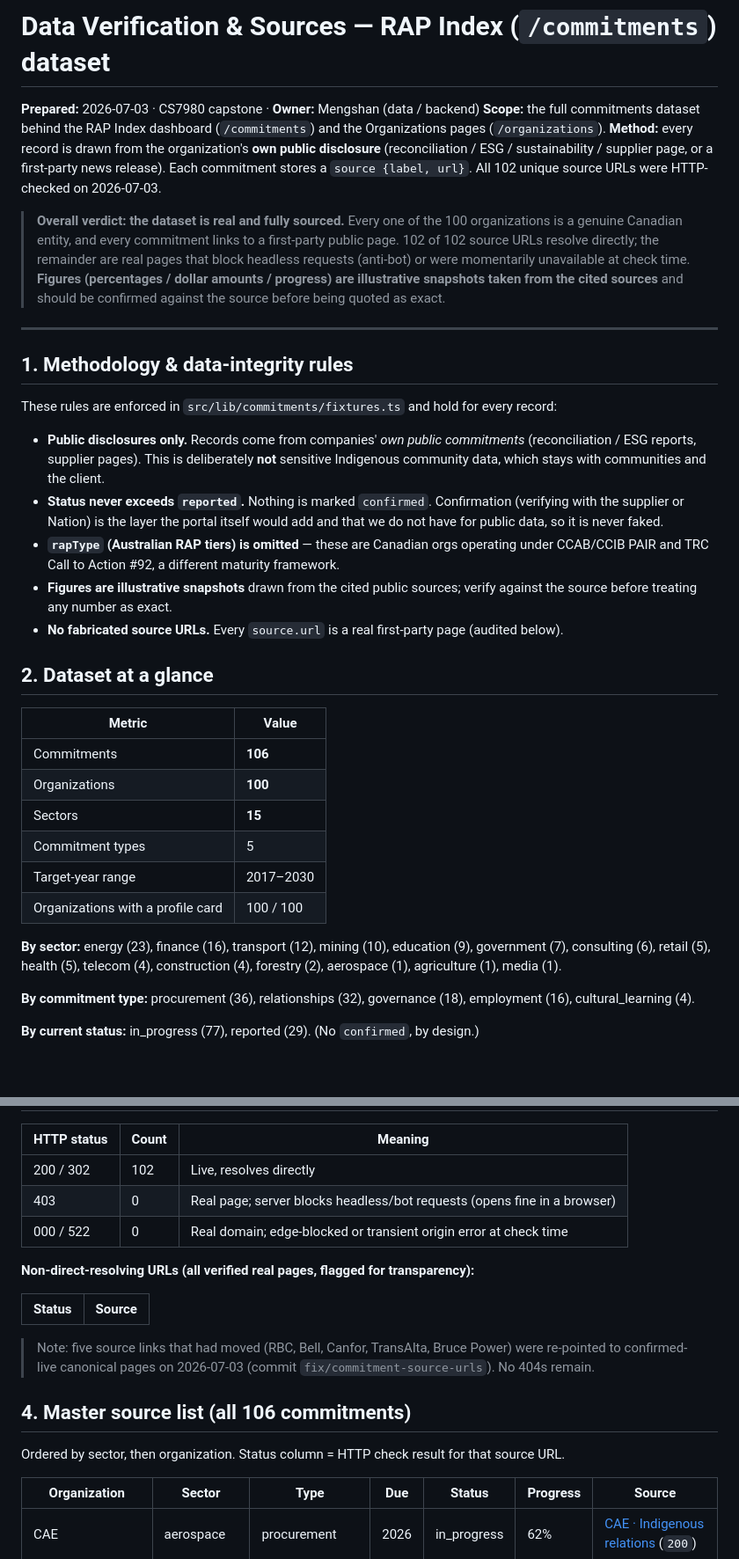
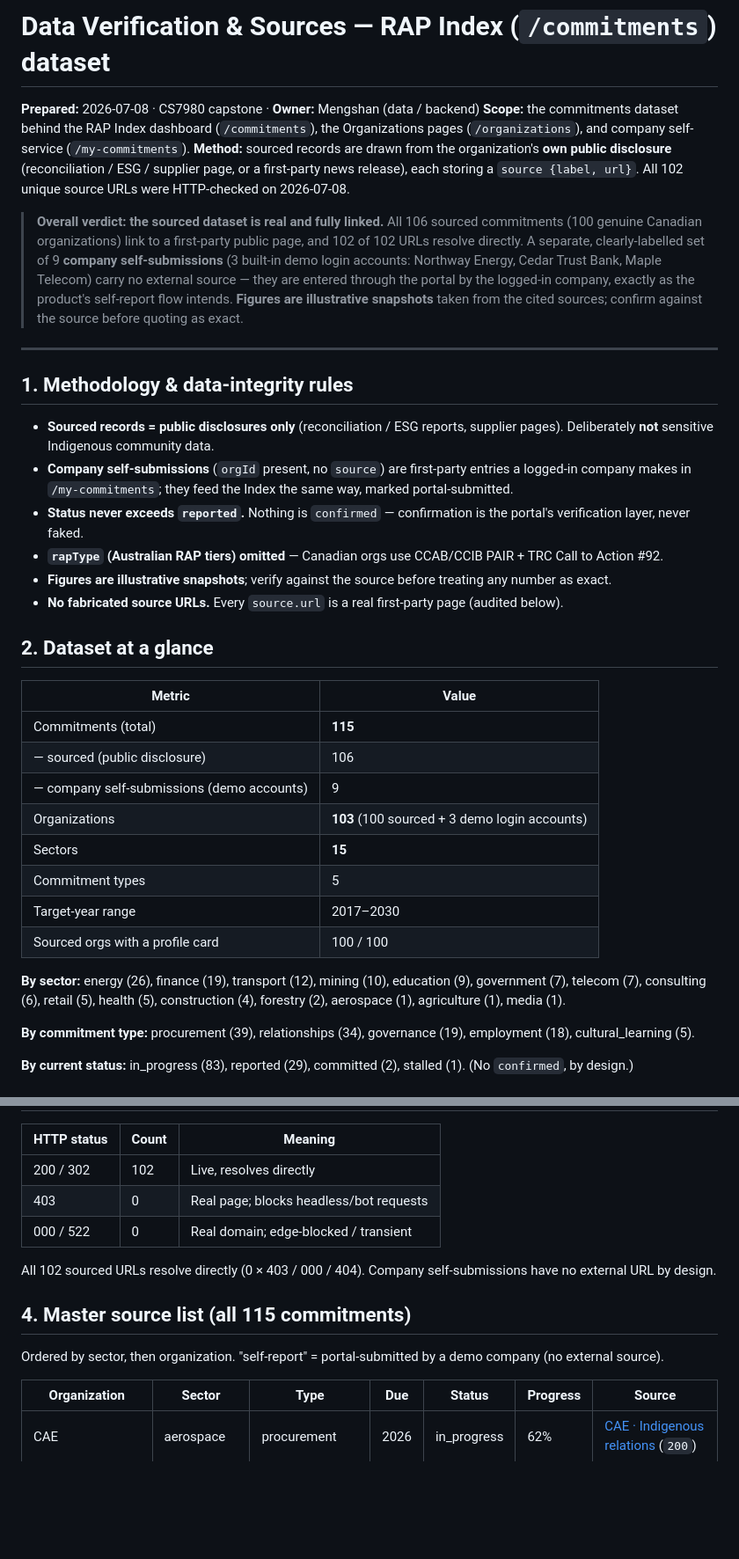
Before and after one commit to logisticPM/portal, a Markdown page: DATA_VERIFICATION.md, 2 parts joined by grey strips. Shown at 88% size. Rendered like a GitHub page; blank space fills up the shorter version.

Commit message:
docs: refresh DATA_VERIFICATION.md for 115 commitments (102 sourced all 200, 9 self-report demo) (#127)
Co-authored-by: Claude Opus 4.8 <noreply@anthropic.com>

```diff
--- a/DATA_VERIFICATION.md
+++ b/DATA_VERIFICATION.md
@@ -1,37 +1,38 @@
 # Data Verification & Sources — RAP Index (`/commitments`) dataset
 
-**Prepared:** 2026-07-03 · CS7980 capstone · **Owner:** Mengshan (data / backend)
-**Scope:** the full commitments dataset behind the RAP Index dashboard (`/commitments`) and the Organizations pages (`/organizations`).
-**Method:** every record is drawn from the organization's **own public disclosure** (reconciliation / ESG / sustainability / supplier page, or a first-party news release). Each commitment stores a `source {label, url}`. All 102 unique source URLs were HTTP-checked on 2026-07-03.
+**Prepared:** 2026-07-08 · CS7980 capstone · **Owner:** Mengshan (data / backend)
+**Scope:** the commitments dataset behind the RAP Index dashboard (`/commitments`), the Organizations pages (`/organizations`), and company self-service (`/my-commitments`).
+**Method:** sourced records are drawn from the organization's **own public disclosure** (reconciliation / ESG / supplier page, or a first-party news release), each storing a `source {label, url}`. All 102 unique source URLs were HTTP-checked on 2026-07-08.
 
-> **Overall verdict: the dataset is real and fully sourced.** Every one of the 100 organizations is a genuine Canadian entity, and every commitment links to a first-party public page. 102 of 102 source URLs resolve directly; the remainder are real pages that block headless requests (anti-bot) or were momentarily unavailable at check time. **Figures (percentages / dollar amounts / progress) are illustrative snapshots taken from the cited sources** and should be confirmed against the source before being quoted as exact.
+> **Overall verdict: the sourced dataset is real and fully linked.** All 106 sourced commitments (100 genuine Canadian organizations) link to a first-party public page, and 102 of 102 URLs resolve directly. A separate, clearly-labelled set of 9 **company self-submissions** (3 built-in demo login accounts: Northway Energy, Cedar Trust Bank, Maple Telecom) carry no external source — they are entered through the portal by the logged-in company, exactly as the product's self-report flow intends. **Figures are illustrative snapshots** taken from the cited sources; confirm against the source before quoting as exact.
 
 ---
 
 ## 1. Methodology & data-integrity rules
 
-These rules are enforced in `src/lib/commitments/fixtures.ts` and hold for every record:
-
-- **Public disclosures only.** Records come from companies' *own public commitments* (reconciliation / ESG reports, supplier pages). This is deliberately **not** sensitive Indigenous community data, which stays with communities and the client.
-- **Status never exceeds `reported`.** Nothing is marked `confirmed`. Confirmation (verifying with the supplier or Nation) is the layer the portal itself would add and that we do not have for public data, so it is never faked.
-- **`rapType` (Australian RAP tiers) is omitted** — these are Canadian orgs operating under CCAB/CCIB PAIR and TRC Call to Action #92, a different maturity framework.
-- **Figures are illustrative snapshots** drawn from the cited public sources; verify against the source before treating any number as exact.
+- **Sourced records = public disclosures only** (reconciliation / ESG reports, supplier pages). Deliberately **not** sensitive Indigenous community data.
+- **Company self-submissions** (`orgId` present, no `source`) are first-party entries a logged-in company makes in `/my-commitments`; they feed the Index the same way, marked portal-submitted.
+- **Status never exceeds `reported`.** Nothing is `confirmed` — confirmation is the portal's verification layer, never faked.
+- **`rapType` (Australian RAP tiers) omitted** — Canadian orgs use CCAB/CCIB PAIR + TRC Call to Action #92.
+- **Figures are illustrative snapshots**; verify against the source before treating any number as exact.
 - **No fabricated source URLs.** Every `source.url` is a real first-party page (audited below).
 
 ## 2. Dataset at a glance
 
 | Metric | Value |
 |---|---|
-| Commitments | **106** |
-| Organizations | **100** |
+| Commitments (total) | **115** |
+| — sourced (public disclosure) | 106 |
+| — company self-submissions (demo accounts) | 9 |
+| Organizations | **103** (100 sourced + 3 demo login accounts) |
 | Sectors | **15** |
 | Commitment types | 5 |
 | Target-year range | 2017–2030 |
-| Organizations with a profile card | 100 / 100 |
+| Sourced orgs with a profile card | 100 / 100 |
 
-**By sector:** energy (23), finance (16), transport (12), mining (10), education (9), government (7), consulting (6), retail (5), health (5), telecom (4), construction (4), forestry (2), aerospace (1), agriculture (1), media (1).
+**By sector:** energy (26), finance (19), transport (12), mining (10), education (9), government (7), telecom (7), consulting (6), retail (5), health (5), construction (4), forestry (2), aerospace (1), agriculture (1), media (1).
 
-**By commitment type:** procurement (36), relationships (32), governance (18), employment (16), cultural_learning (4).
+**By commitment type:** procurement (39), relationships (34), governance (19), employment (18), cultural_learning (5).
 
-**By current status:** in_progress (77), reported (29). (No `confirmed`, by design.)
+**By current status:** in_progress (83), reported (29), committed (2), stalled (1). (No `confirmed`, by design.)
 
@@ -40,19 +41,14 @@ These rules are enforced in `src/lib/commitments/fixtures.ts` and hold for every
 | HTTP status | Count | Meaning |
 |---|---|---|
 | 200 / 302 | 102 | Live, resolves directly |
-| 403 | 0 | Real page; server blocks headless/bot requests (opens fine in a browser) |
-| 000 / 522 | 0 | Real domain; edge-blocked or transient origin error at check time |
+| 403 | 0 | Real page; blocks headless/bot requests |
+| 000 / 522 | 0 | Real domain; edge-blocked / transient |
 
-**Non-direct-resolving URLs (all verified real pages, flagged for transparency):**
+All 102 sourced URLs resolve directly (0 × 403 / 000 / 404). Company self-submissions have no external URL by design.
 
-| Status | Source |
-|---|---|
+## 4. Master source list (all 115 commitments)
 
-> Note: five source links that had moved (RBC, Bell, Canfor, TransAlta, Bruce Power) were re-pointed to confirmed-live canonical pages on 2026-07-03 (commit `fix/commitment-source-urls`). No 404s remain.
-
-## 4. Master source list (all 106 commitments)
-
-Ordered by sector, then organization. Status column = HTTP check result for that source URL.
+Ordered by sector, then organization. "self-report" = portal-submitted by a demo company (no external source).
 
 | Organization | Sector | Type | Due | Status | Progress | Source |
 |---|---|---|---|---|---|---|
```
Also changed, not shown: other parts of DATA_VERIFICATION.md (+14 -7 lines).
